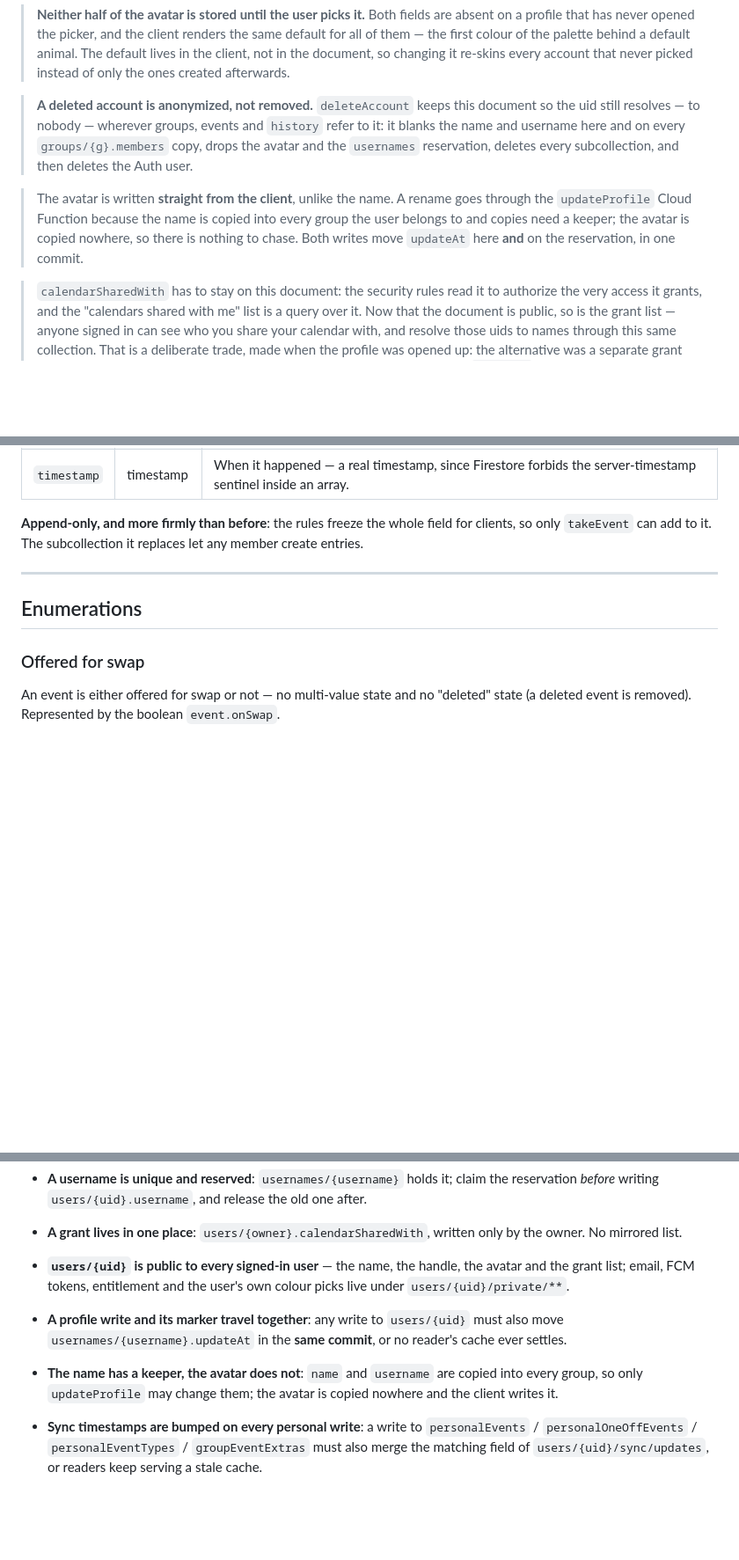
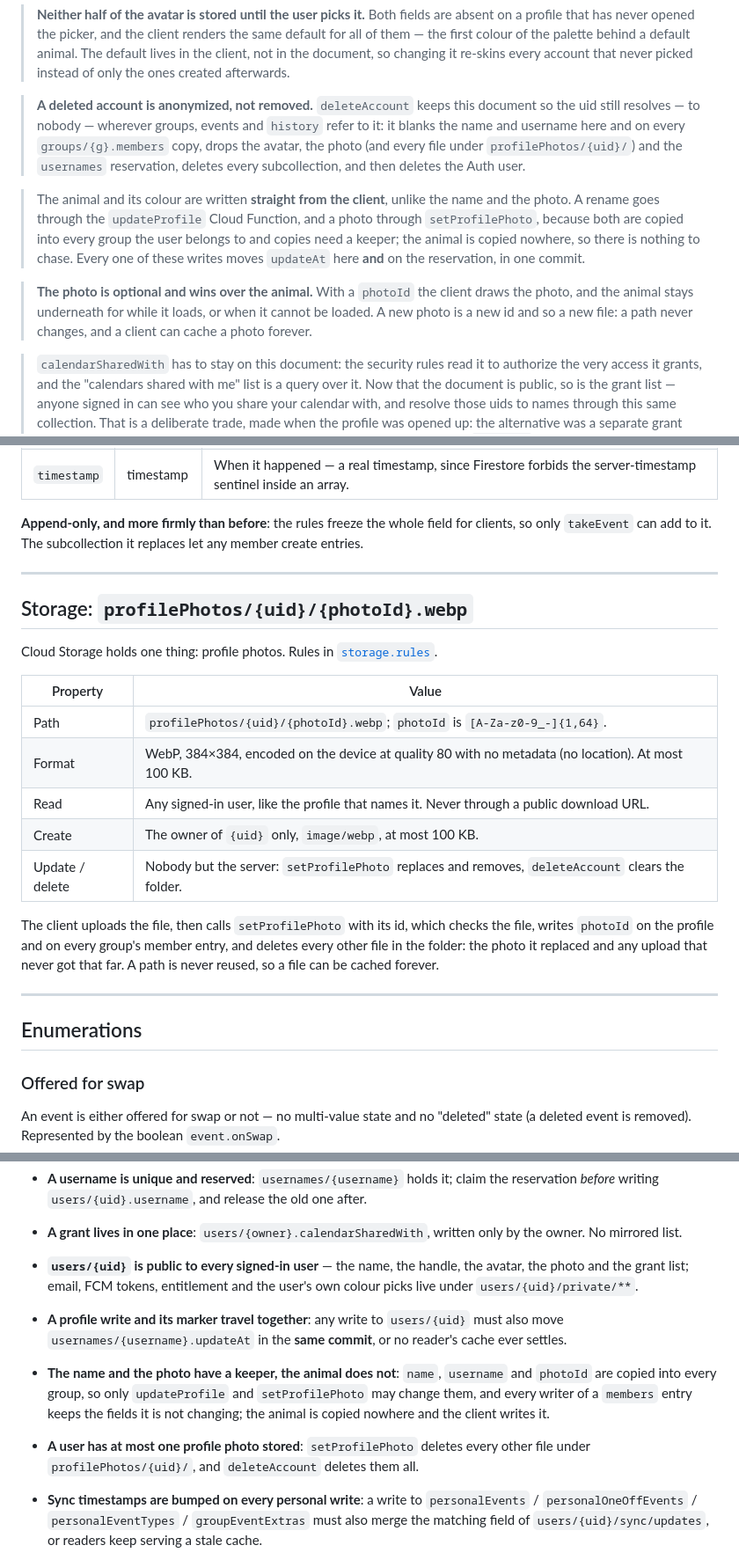
Before and after one commit to Georgevik/turnia, a Markdown page: firebase/firestore-schema.md, 3 parts joined by grey strips. Shown at 88% size. GitHub-like rendering; blank space fills up the shorter version.

Commit message:
Document profile photos in the schema and the project rules

```diff
--- a/firebase/firestore-schema.md
+++ b/firebase/firestore-schema.md
@@ -83,13 +84,19 @@ one copy now, here. Everything a stranger must not see lives under `private` (be
 
 > **A deleted account is anonymized, not removed.** `deleteAccount` keeps this document so the uid
 > still resolves — to nobody — wherever groups, events and `history` refer to it: it blanks the name
-> and username here and on every `groups/{g}.members` copy, drops the avatar and the `usernames`
-> reservation, deletes every subcollection, and then deletes the Auth user.
+> and username here and on every `groups/{g}.members` copy, drops the avatar, the photo (and every
+> file under `profilePhotos/{uid}/`) and the `usernames` reservation, deletes every subcollection,
+> and then deletes the Auth user.
 
-> The avatar is written **straight from the client**, unlike the name. A rename goes through the
-> `updateProfile` Cloud Function because the name is copied into every group the user belongs to and
-> copies need a keeper; the avatar is copied nowhere, so there is nothing to chase. Both writes move
+> The animal and its colour are written **straight from the client**, unlike the name and the
+> photo. A rename goes through the `updateProfile` Cloud Function, and a photo through
+> `setProfilePhoto`, because both are copied into every group the user belongs to and copies need a
+> keeper; the animal is copied nowhere, so there is nothing to chase. Every one of these writes moves
 > `updateAt` here **and** on the reservation, in one commit.
+
+> **The photo is optional and wins over the animal.** With a `photoId` the client draws the photo,
+> and the animal stays underneath for while it loads, or when it cannot be loaded. A new photo is a
+> new id and so a new file: a path never changes, and a client can cache a photo forever.
 
 > `calendarSharedWith` has to stay on this document: the security rules read it to authorize the
 > very access it grants, and the "calendars shared with me" list is a query over it. Now that the
@@ -669,6 +677,25 @@ here it travels with the event for free. Each entry:
 
 ---
 
+## Storage: `profilePhotos/{uid}/{photoId}.webp`
+
+Cloud Storage holds one thing: profile photos. Rules in [`storage.rules`](./storage.rules).
+
+| Property | Value |
+|----------|-------|
+| Path | `profilePhotos/{uid}/{photoId}.webp`; `photoId` is `[A-Za-z0-9_-]{1,64}`. |
+| Format | WebP, 384×384, encoded on the device at quality 80 with no metadata (no location). At most 100 KB. |
+| Read | Any signed-in user, like the profile that names it. Never through a public download URL. |
+| Create | The owner of `{uid}` only, `image/webp`, at most 100 KB. |
+| Update / delete | Nobody but the server: `setProfilePhoto` replaces and removes, `deleteAccount` clears the folder. |
+
+The client uploads the file, then calls `setProfilePhoto` with its id, which checks the file, writes
+`photoId` on the profile and on every group's member entry, and deletes every other file in the
+folder: the photo it replaced and any upload that never got that far. A path is never reused, so a
+file can be cached forever.
+
+---
+
 ## Enumerations
 
 ### Offered for swap
@@ -768,13 +795,17 @@ Firestore keeps only a **recent window** of events; older events are purged and
 - **A username is unique and reserved**: `usernames/{username}` holds it; claim the reservation *before*
   writing `users/{uid}.username`, and release the old one after.
 - **A grant lives in one place**: `users/{owner}.calendarSharedWith`, written only by the owner. No mirrored list.
-- **`users/{uid}` is public to every signed-in user** — the name, the handle, the avatar and the
-  grant list; email, FCM tokens, entitlement and the user's own colour picks live under
+- **`users/{uid}` is public to every signed-in user** — the name, the handle, the avatar, the photo
+  and the grant list; email, FCM tokens, entitlement and the user's own colour picks live under
   `users/{uid}/private/**`.
 - **A profile write and its marker travel together**: any write to `users/{uid}` must also move
   `usernames/{username}.updateAt` in the **same commit**, or no reader's cache ever settles.
-- **The name has a keeper, the avatar does not**: `name` and `username` are copied into every group,
-  so only `updateProfile` may change them; the avatar is copied nowhere and the client writes it.
+- **The name and the photo have a keeper, the animal does not**: `name`, `username` and `photoId` are
+  copied into every group, so only `updateProfile` and `setProfilePhoto` may change them, and every
+  writer of a `members` entry keeps the fields it is not changing; the animal is copied nowhere and
+  the client writes it.
+- **A user has at most one profile photo stored**: `setProfilePhoto` deletes every other file under
+  `profilePhotos/{uid}/`, and `deleteAccount` deletes them all.
 - **Sync timestamps are bumped on every personal write**: a write to `personalEvents` / `personalOneOffEvents` / `personalEventTypes` / `groupEventExtras` must also
   merge the matching field of `users/{uid}/sync/updates`, or readers keep serving a stale cache.
 - **`subscription` is server-only**: only the subscription-verification Cloud Function writes `users/{uid}/private/subscription`; the client can never set itself premium.
```
Also changed, not shown: other parts of firebase/firestore-schema.md (+4 -2 lines), CLAUDE.md (+19 -6 lines), 1 other file.
